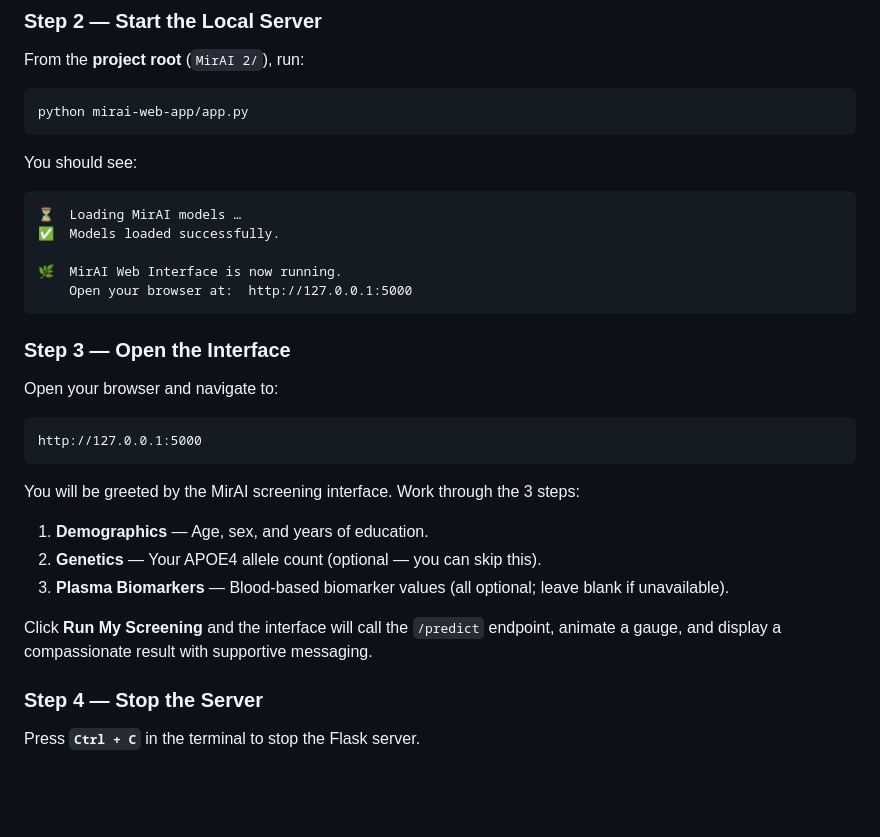
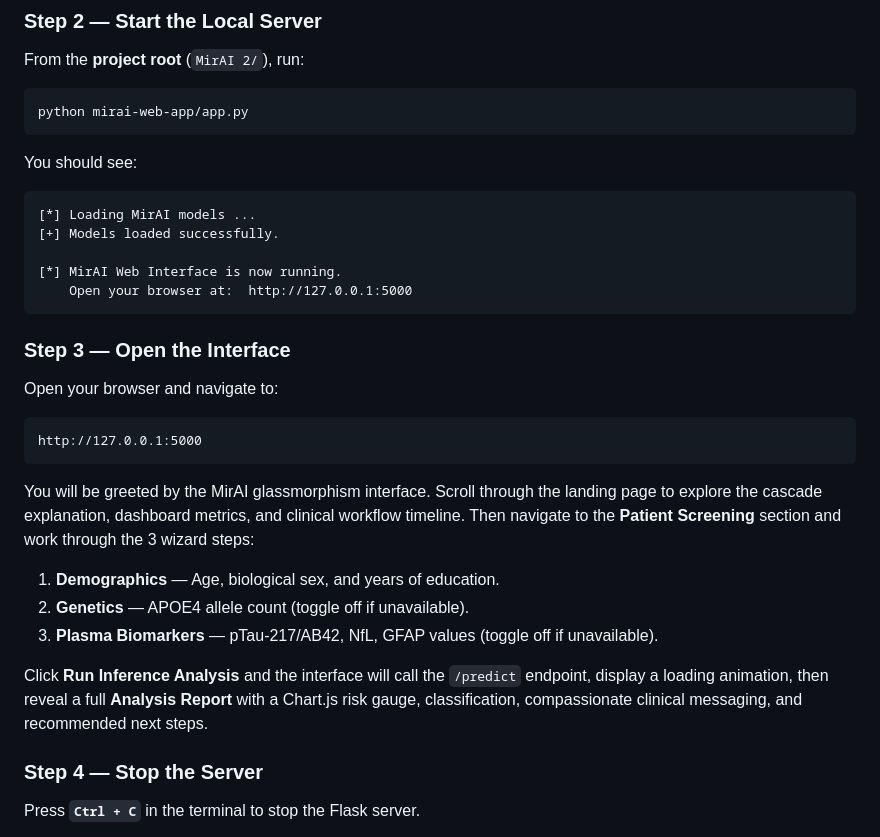
Before and after one commit to Varghese778/MirAI-A-Machine-Learning-Cascade-for-Liquid-Biopsy-Based-Alzheimer-s-Disease-Triage, a Markdown page: README.md, the part around one of its changes. Drawn GitHub-style; blank space fills up the shorter version.

````diff
--- a/README.md
+++ b/README.md
@@ -380,10 +400,10 @@ python mirai-web-app/app.py
 You should see:
 
 ```
-⏳  Loading MirAI models …
-✅  Models loaded successfully.
+[*] Loading MirAI models ...
+[+] Models loaded successfully.
 
-🌿  MirAI Web Interface is now running.
+[*] MirAI Web Interface is now running.
     Open your browser at:  http://127.0.0.1:5000
 ```
 
@@ -395,13 +415,13 @@ Open your browser and navigate to:
 http://127.0.0.1:5000
 ```
 
-You will be greeted by the MirAI screening interface. Work through the 3 steps:
+You will be greeted by the MirAI glassmorphism interface. Scroll through the landing page to explore the cascade explanation, dashboard metrics, and clinical workflow timeline. Then navigate to the **Patient Screening** section and work through the 3 wizard steps:
 
-1. **Demographics** — Age, sex, and years of education.
-2. **Genetics** — Your APOE4 allele count (optional — you can skip this).
-3. **Plasma Biomarkers** — Blood-based biomarker values (all optional; leave blank if unavailable).
+1. **Demographics** — Age, biological sex, and years of education.
+2. **Genetics** — APOE4 allele count (toggle off if unavailable).
+3. **Plasma Biomarkers** — pTau-217/AB42, NfL, GFAP values (toggle off if unavailable).
 
-Click **Run My Screening** and the interface will call the `/predict` endpoint, animate a gauge, and display a compassionate result with supportive messaging.
+Click **Run Inference Analysis** and the interface will call the `/predict` endpoint, display a loading animation, then reveal a full **Analysis Report** with a Chart.js risk gauge, classification, compassionate clinical messaging, and recommended next steps.
 
 ### Step 4 — Stop the Server
 
````
Also changed, not shown: other parts of README.md (+32 -12 lines).
